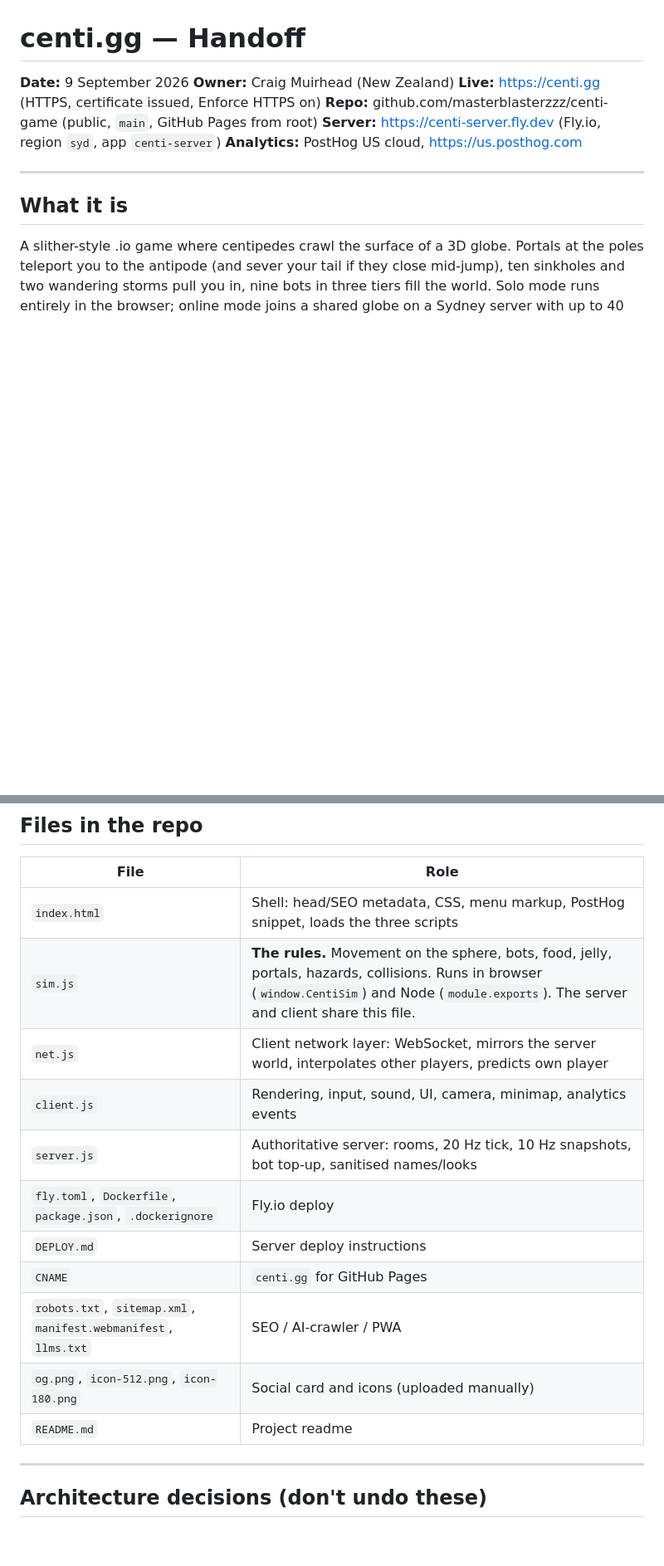
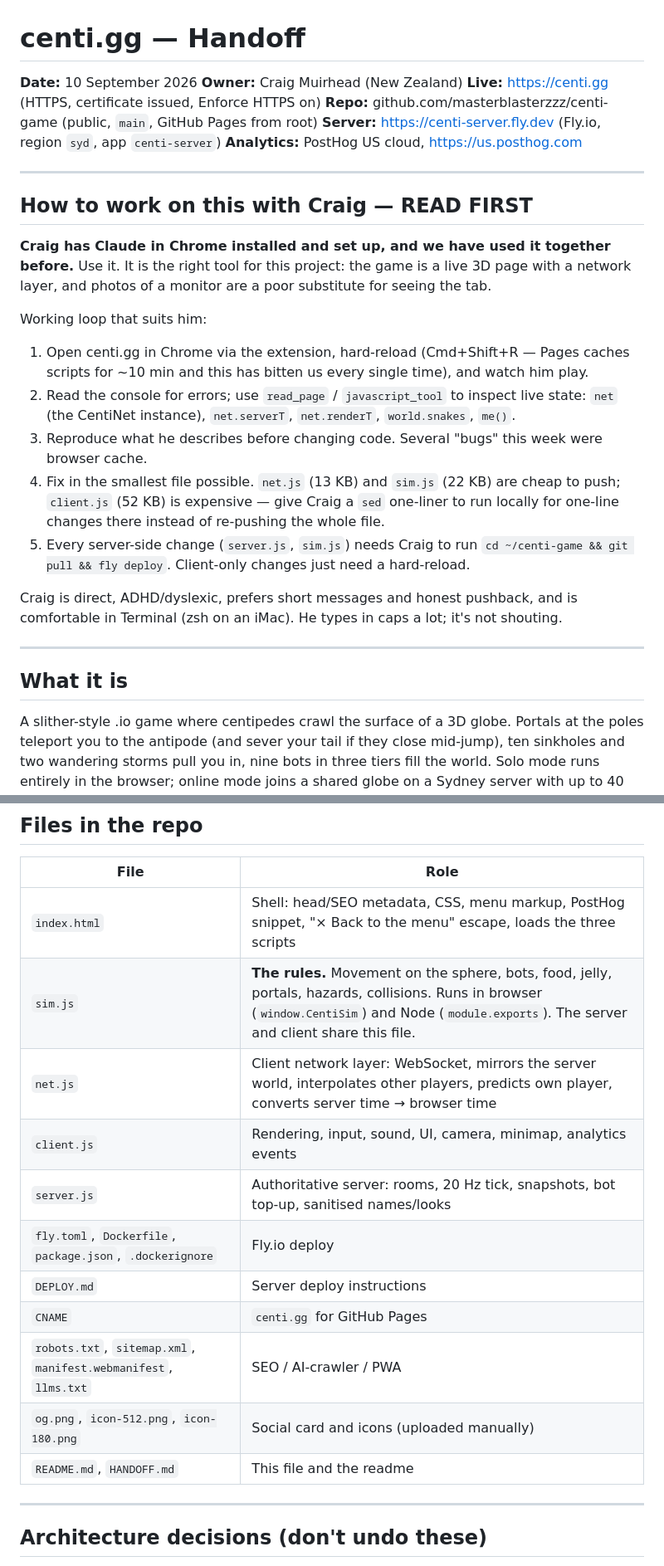
Before and after one commit to masterblasterzzz/centi-game, a Markdown page: HANDOFF.md, 2 parts joined by grey strips. Shown at 83% size. GitHub-like rendering; blank space fills up the shorter version.

```diff
--- a/HANDOFF.md
+++ b/HANDOFF.md
@@ -1,11 +1,35 @@
 # centi.gg — Handoff
 
-**Date:** 9 September 2026
+**Date:** 10 September 2026
 **Owner:** Craig Muirhead (New Zealand)
 **Live:** https://centi.gg (HTTPS, certificate issued, Enforce HTTPS on)
 **Repo:** github.com/masterblasterzzz/centi-game (public, `main`, GitHub Pages from root)
 **Server:** https://centi-server.fly.dev (Fly.io, region `syd`, app `centi-server`)
 **Analytics:** PostHog US cloud, https://us.posthog.com
+
+---
+
+## How to work on this with Craig — READ FIRST
+
+**Craig has Claude in Chrome installed and set up, and we have used it together before.**
+Use it. It is the right tool for this project: the game is a live 3D page with a network layer,
+and photos of a monitor are a poor substitute for seeing the tab.
+
+Working loop that suits him:
+
+1. Open centi.gg in Chrome via the extension, hard-reload (Cmd+Shift+R — Pages caches scripts
+   for ~10 min and this has bitten us every single time), and watch him play.
+2. Read the console for errors; use `read_page` / `javascript_tool` to inspect live state:
+   `net` (the CentiNet instance), `net.serverT`, `net.renderT`, `world.snakes`, `me()`.
+3. Reproduce what he describes before changing code. Several "bugs" this week were browser cache.
+4. Fix in the smallest file possible. `net.js` (13 KB) and `sim.js` (22 KB) are cheap to push;
+   `client.js` (52 KB) is expensive — give Craig a `sed` one-liner to run locally for one-line
+   changes there instead of re-pushing the whole file.
+5. Every server-side change (`server.js`, `sim.js`) needs Craig to run
+   `cd ~/centi-game && git pull && fly deploy`. Client-only changes just need a hard-reload.
+
+Craig is direct, ADHD/dyslexic, prefers short messages and honest pushback, and is comfortable in
+Terminal (zsh on an iMac). He types in caps a lot; it's not shouting.
 
 ---
 
@@ -24,17 +48,17 @@ Built in three.js r128 from CDN. No build step, no framework.
 
 | File | Role |
 |---|---|
-| `index.html` | Shell: head/SEO metadata, CSS, menu markup, PostHog snippet, loads the three scripts |
+| `index.html` | Shell: head/SEO metadata, CSS, menu markup, PostHog snippet, "× Back to the menu" escape, loads the three scripts |
 | `sim.js` | **The rules.** Movement on the sphere, bots, food, jelly, portals, hazards, collisions. Runs in browser (`window.CentiSim`) and Node (`module.exports`). The server and client share this file. |
-| `net.js` | Client network layer: WebSocket, mirrors the server world, interpolates other players, predicts own player |
+| `net.js` | Client network layer: WebSocket, mirrors the server world, interpolates other players, predicts own player, converts server time → browser time |
 | `client.js` | Rendering, input, sound, UI, camera, minimap, analytics events |
-| `server.js` | Authoritative server: rooms, 20 Hz tick, 10 Hz snapshots, bot top-up, sanitised names/looks |
+| `server.js` | Authoritative server: rooms, 20 Hz tick, snapshots, bot top-up, sanitised names/looks |
 | `fly.toml`, `Dockerfile`, `package.json`, `.dockerignore` | Fly.io deploy |
 | `DEPLOY.md` | Server deploy instructions |
 | `CNAME` | `centi.gg` for GitHub Pages |
 | `robots.txt`, `sitemap.xml`, `manifest.webmanifest`, `llms.txt` | SEO / AI-crawler / PWA |
 | `og.png`, `icon-512.png`, `icon-180.png` | Social card and icons (uploaded manually) |
-| `README.md` | Project readme |
+| `README.md`, `HANDOFF.md` | This file and the readme |
 
 ---
 
```
Also changed, not shown: other parts of HANDOFF.md (+66 -49 lines).
